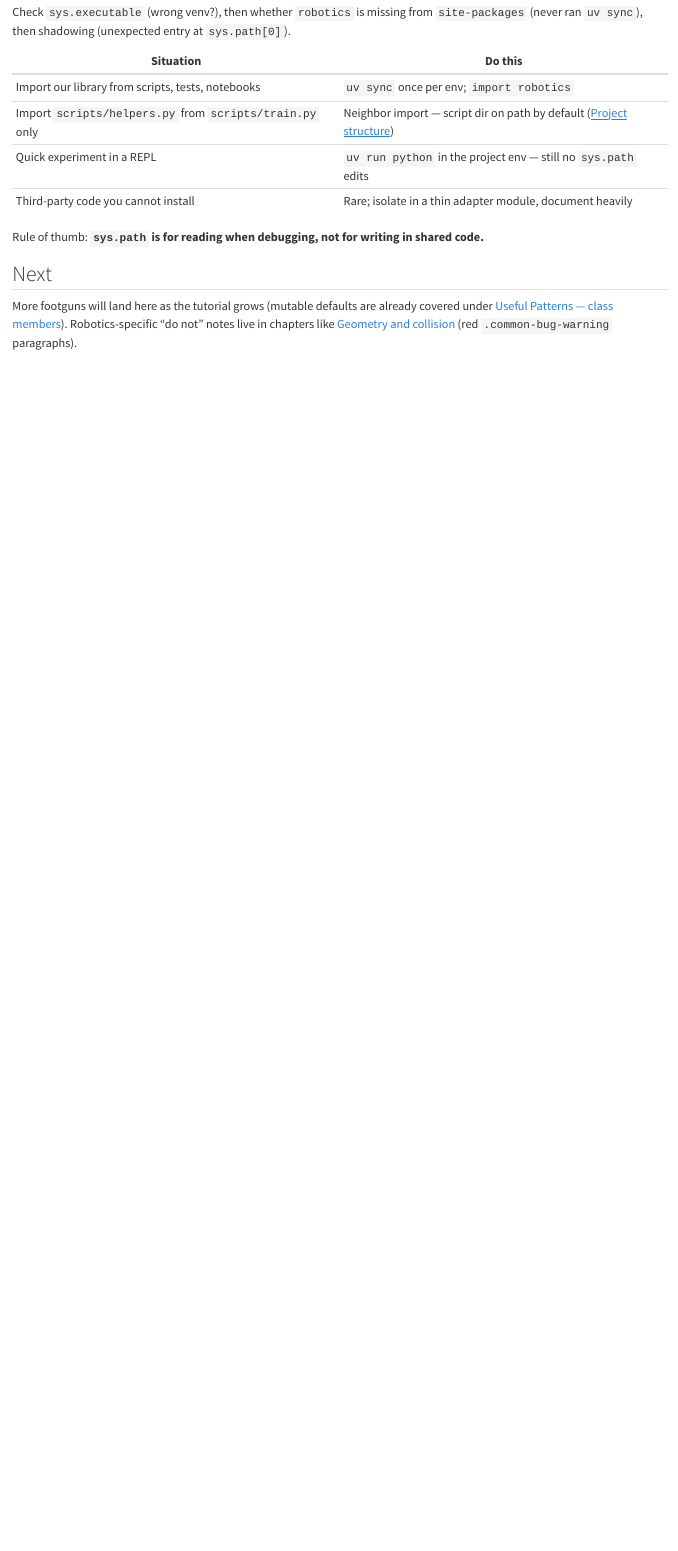
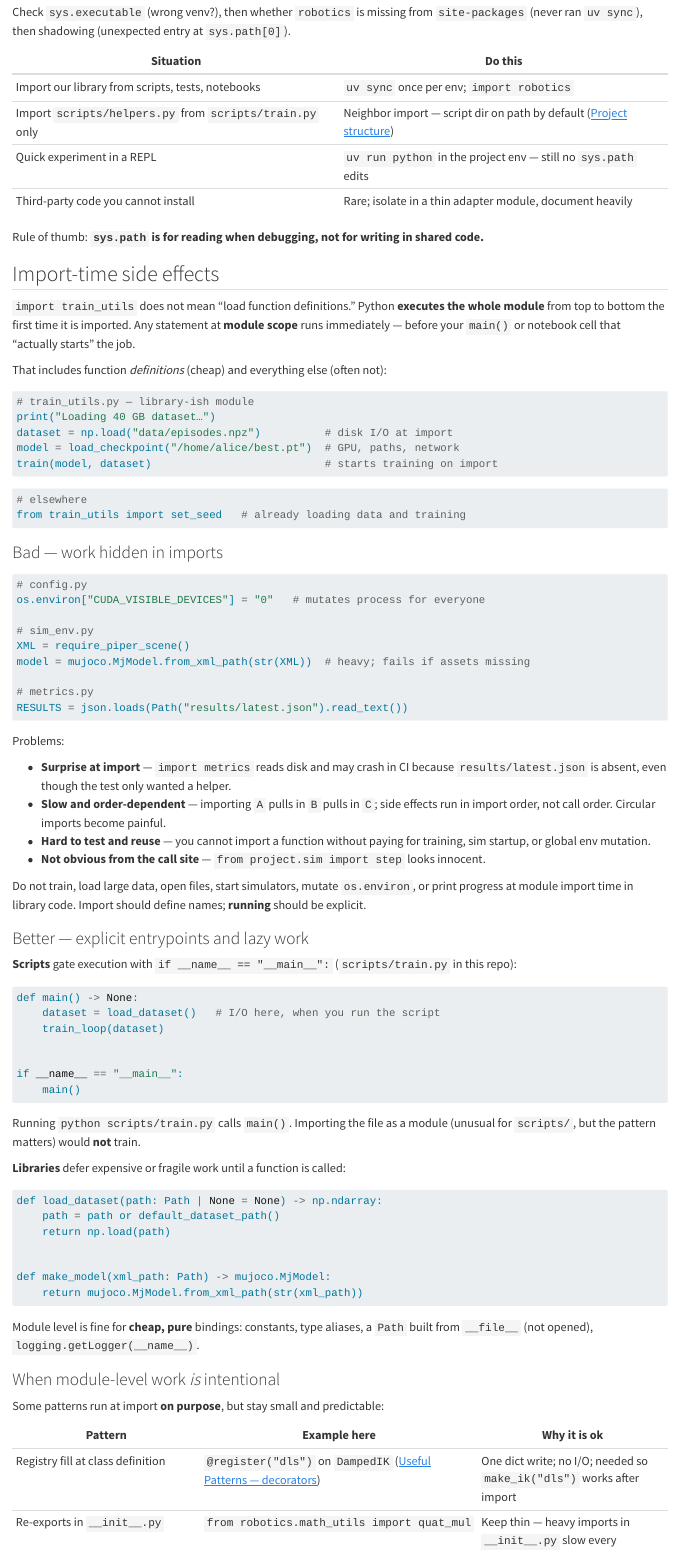
Before and after one commit to LearningFromEmbodiedExperienceLab/onboarding, a Quarto document (docs/things-not-to-do.qmd): the page in a window 1100 px wide, from 4130 px down. Rendered offline with R 4.5, knitr and Pandoc in place of Quarto, with nearby package versions; long lines of code are wrapped.

Commit message:
docs: add import-time side effects footgun
Explain that import executes module scope (I/O, training, env mutation)
and recommend main()/lazy functions, with @register as a controlled
exception. Cross-link from project-structure and useful-patterns.

Co-authored-by: Agent-3154 <Agent-3154@users.noreply.github.com>

````diff
--- a/docs/project-structure.qmd
+++ b/docs/project-structure.qmd
@@ -46,7 +46,7 @@
 from robotics import quat_mul   # instead of robotics.math_utils
 ```
 
-Keep that thin. A huge `__init__.py` that imports everything makes every `import robotics` slow and creates circular-import traps.
+Keep that thin. A huge `__init__.py` that imports everything makes every `import robotics` slow and creates circular-import traps. Worse: module-level training, file I/O, or env mutation in imported files — see [Things not to do — import-time side effects](things-not-to-do.qmd#import-time-side-effects).
 
 ## What Python actually searches for
 
--- a/docs/things-not-to-do.qmd
+++ b/docs/things-not-to-do.qmd
@@ -215,3 +215,91 @@
 
 Rule of thumb: **`sys.path` is for reading when debugging, not for writing in shared code.**
 
+## Import-time side effects
+
+`import train_utils` does not mean “load function definitions.” Python **executes the
+ whole module** from top to bottom the first time it is imported. Any statement at
+ **module scope** runs immediately — before your `main()` or notebook cell that
+ “actually starts” the job.
+
+That includes function *definitions* (cheap) and everything else (often not):
+
+```python
+# train_utils.py — library-ish module
+print("Loading 40 GB dataset…")
+dataset = np.load("data/episodes.npz")          # disk I/O at import
+model = load_checkpoint("/home/alice/best.pt")  # GPU, paths, network
+train(model, dataset)                           # starts training on import
+```
+
+```python
+# elsewhere
+from train_utils import set_seed   # already loading data and training
+```
+
+### Bad — work hidden in imports
+
+```python
+# config.py
+os.environ["CUDA_VISIBLE_DEVICES"] = "0"   # mutates process for everyone
+
+# sim_env.py
+XML = require_piper_scene()
+model = mujoco.MjModel.from_xml_path(str(XML))  # heavy; fails if assets missing
+
+# metrics.py
+RESULTS = json.loads(Path("results/latest.json").read_text())
+```
+
+Problems:
+
+- **Surprise at import** — `import metrics` reads disk and may crash in CI because
+  `results/latest.json` is absent, even though the test only wanted a helper.
+- **Slow and order-dependent** — importing `A` pulls in `B` pulls in `C`; side
+  effects run in import order, not call order. Circular imports become painful.
+- **Hard to test and reuse** — you cannot import a function without paying for
+  training, sim startup, or global env mutation.
+- **Not obvious from the call site** — `from project.sim import step` looks innocent.
+
+[Do not train, load large data, open files, start simulators, mutate `os.environ`, or print progress at module import time in library code. Import should define names; **running** should be explicit.]{.common-bug-warning}
+
+### Better — explicit entrypoints and lazy work
+
+**Scripts** gate execution with `if __name__ == "__main__":` (`scripts/train.py` in this repo):
+
+```python
+def main() -> None:
+    dataset = load_dataset()   # I/O here, when you run the script
+    train_loop(dataset)
+
+
+if __name__ == "__main__":
+    main()
+```
+
+Running `python scripts/train.py` calls `main()`. Importing the file as a module
+ (unusual for `scripts/`, but the pattern matters) would **not** train.
+
+**Libraries** defer expensive or fragile work until a function is called:
+
+```python
+def load_dataset(path: Path | None = None) -> np.ndarray:
+    path = path or default_dataset_path()
+    return np.load(path)
+
+
+def make_model(xml_path: Path) -> mujoco.MjModel:
+    return mujoco.MjModel.from_xml_path(str(xml_path))
+```
+
+Module level is fine for **cheap, pure** bindings: constants, type aliases, a
+ `Path` built from `__file__` (not opened), `logging.getLogger(__name__)`.
+
+### When module-level work *is* intentional
+
+Some patterns run at import **on purpose**, but stay small and predictable:
+
+| Pattern | Example here | Why it is ok |
+|---|---|---|
+| Registry fill at class definition | `@register("dls")` on `DampedIK` ([Useful Patterns — decorators](useful-patterns.qmd#decorators)) | One dict write; no I/O; needed so `make_ik("dls")` works after import |
+| Re-exports in `__init__.py` | `from robotics.math_utils import quat_mul` | Keep thin — heavy imports in `__init__.py` slow every `import robotics` ([Project structure](project-structure.qmd#module-vs-package)) |
--- a/docs/useful-patterns.qmd
+++ b/docs/useful-patterns.qmd
@@ -314,4 +314,4 @@
 
 Neither replaces a tensor. Do not `.item()` a CUDA batch into a NamedTuple in a hot loop ([Bells and whistles](bells-and-whistles.qmd#bells-and-whistles)). For a config you serialize or override from a YAML, a dataclass (or `OmegaConf`) is the usual choice.
 
-Anti-patterns (gratuitous `*args` / `**kwargs`, hard-coded paths, `sys.path` hacks): [Things not to do](things-not-to-do.qmd#things-not-to-do).
+Anti-patterns (gratuitous `*args` / `**kwargs`, hard-coded paths, `sys.path` hacks, import-time side effects): [Things not to do](things-not-to-do.qmd#things-not-to-do).
````
Also changed, not shown: docs/project-structure.qmd (4 more changed lines), docs/things-not-to-do.qmd (7 more changed lines).
